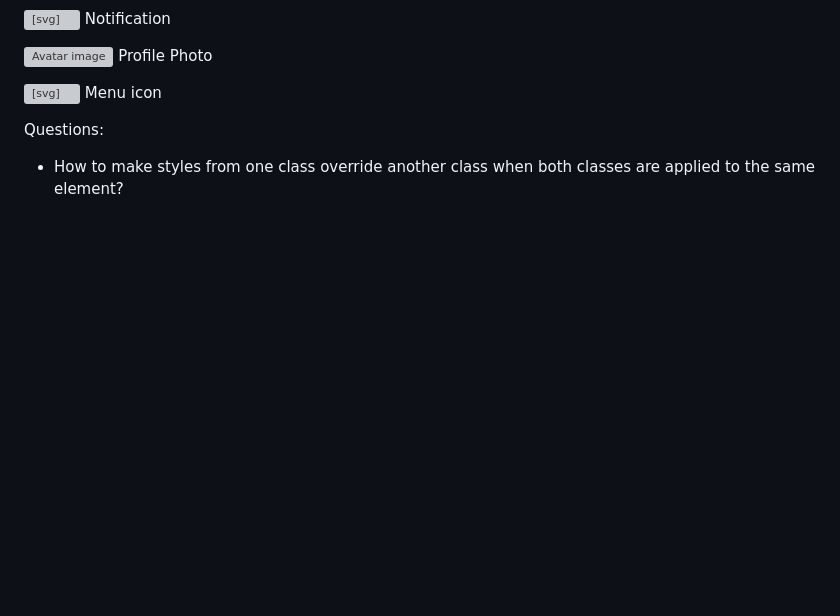
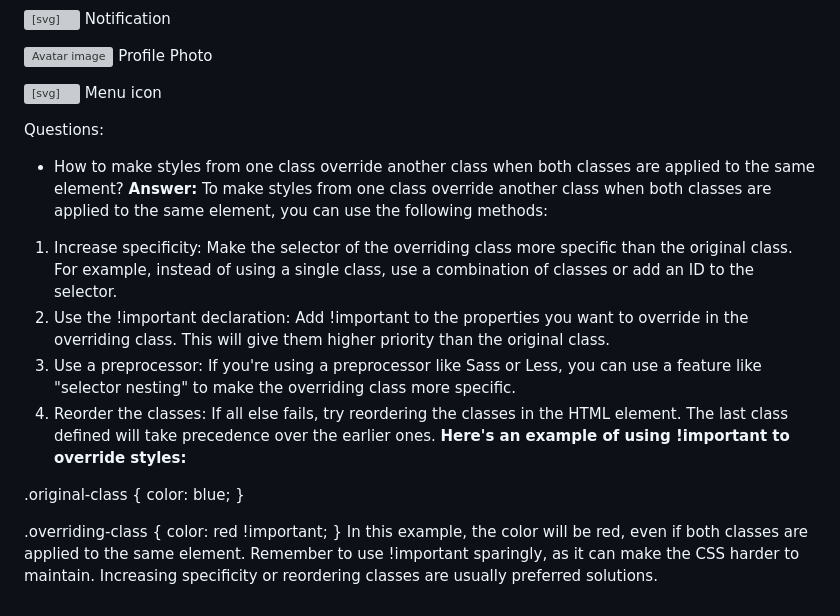
Before and after one commit to Vinit-source/YouTube-clone, a Markdown page: README.md, the part around the change. Drawn GitHub-style; blank space fills up the shorter version; grey boxes are pictures that could not be loaded.

Commit message:
Replied for the asked Question in README.md
Given an example of how to style from one class overrides another class when both classes are applied to the same element

```diff
--- a/README.md
+++ b/README.md
@@ -59,3 +59,20 @@
 
 Questions:
 - How to make styles from one class override another class when both classes are applied to the same element?
+**Answer:**
+To make styles from one class override another class when both classes are applied to the same element, you can use the following methods:
+1. Increase specificity: Make the selector of the overriding class more specific than the original class. For example, instead of using a single class, use a combination of classes or add an ID to the selector.
+2. Use the !important declaration: Add !important to the properties you want to override in the overriding class. This will give them higher priority than the original class.
+3. Use a preprocessor: If you're using a preprocessor like Sass or Less, you can use a feature like "selector nesting" to make the overriding class more specific.
+4. Reorder the classes: If all else fails, try reordering the classes in the HTML element. The last class defined will take precedence over the earlier ones.
+**Here's an example of using !important to override styles:**
+
+.original-class {
+  color: blue;
+}
+
+.overriding-class {
+  color: red !important;
+}
+In this example, the color will be red, even if both classes are applied to the same element.
+Remember to use !important sparingly, as it can make the CSS harder to maintain. Increasing specificity or reordering classes are usually preferred solutions.
```
